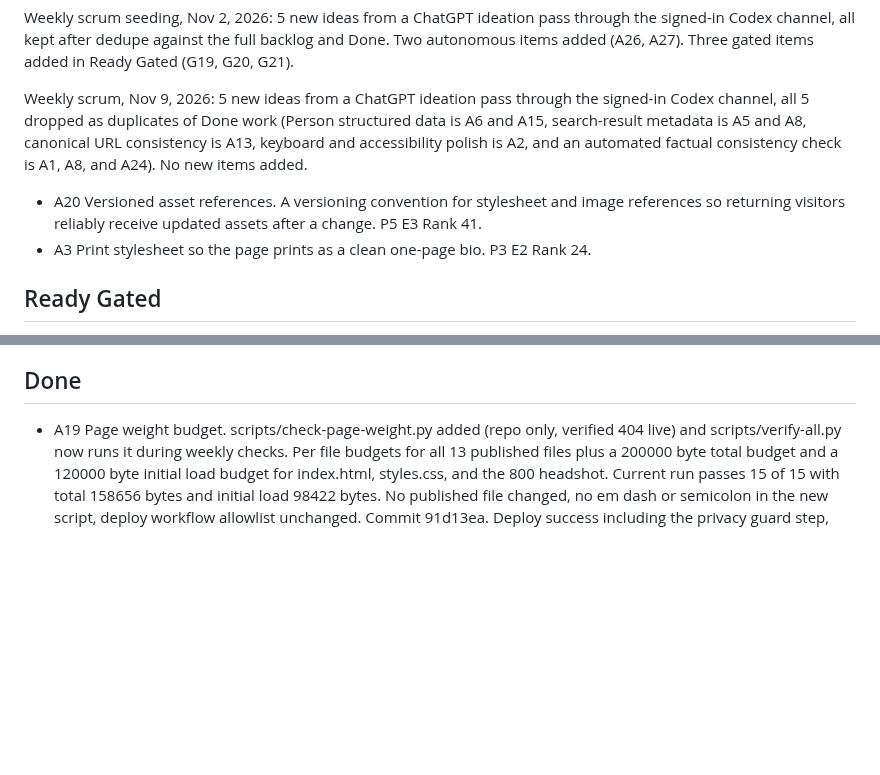
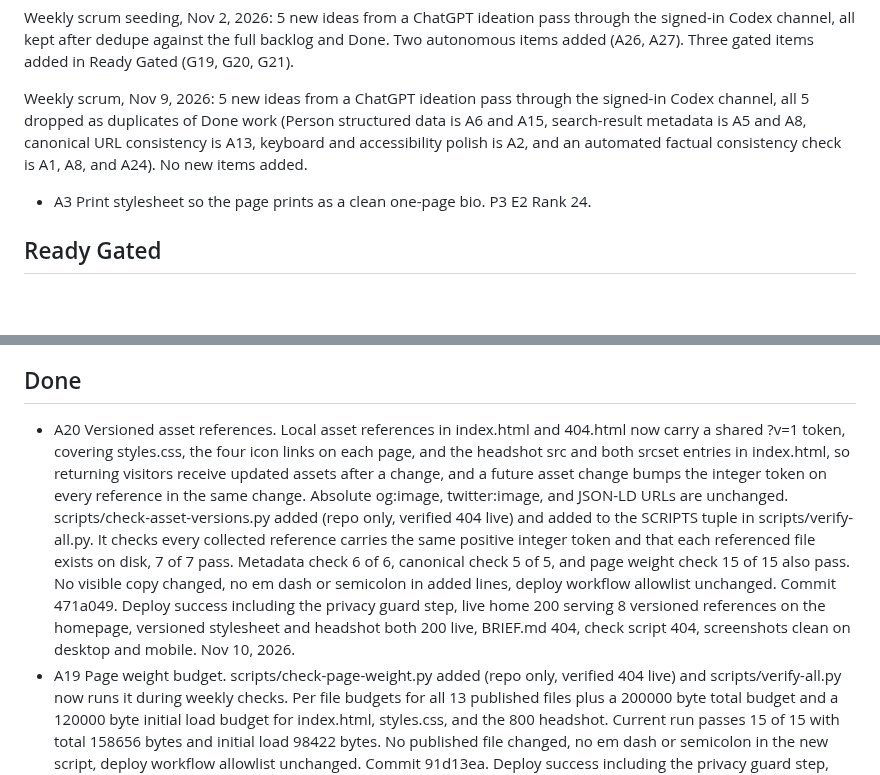
Before and after one commit to rhettd333/rhettd333.github.io, a Markdown page: BACKLOG.md, 2 parts joined by grey strips. GitHub-like rendering; blank space fills up the shorter version.

Commit message:
Backlog: A20 done (471a049)

```diff
--- a/BACKLOG.md
+++ b/BACKLOG.md
@@ -14,7 +14,6 @@ Weekly scrum seeding, Nov 2, 2026: 5 new ideas from a ChatGPT ideation pass thro
 
 Weekly scrum, Nov 9, 2026: 5 new ideas from a ChatGPT ideation pass through the signed-in Codex channel, all 5 dropped as duplicates of Done work (Person structured data is A6 and A15, search-result metadata is A5 and A8, canonical URL consistency is A13, keyboard and accessibility polish is A2, and an automated factual consistency check is A1, A8, and A24). No new items added.
 
-- A20 Versioned asset references. A versioning convention for stylesheet and image references so returning visitors reliably receive updated assets after a change. P5 E3 Rank 41.
 - A3 Print stylesheet so the page prints as a clean one-page bio. P3 E2 Rank 24.
 
 ## Ready Gated
@@ -55,6 +54,7 @@ Weekly scrum seeding, Nov 2, 2026: three gated items from the ChatGPT ideation p
 
 ## Done
 
+- A20 Versioned asset references. Local asset references in index.html and 404.html now carry a shared ?v=1 token, covering styles.css, the four icon links on each page, and the headshot src and both srcset entries in index.html, so returning visitors receive updated assets after a change, and a future asset change bumps the integer token on every reference in the same change. Absolute og:image, twitter:image, and JSON-LD URLs are unchanged. scripts/check-asset-versions.py added (repo only, verified 404 live) and added to the SCRIPTS tuple in scripts/verify-all.py. It checks every collected reference carries the same positive integer token and that each referenced file exists on disk, 7 of 7 pass. Metadata check 6 of 6, canonical check 5 of 5, and page weight check 15 of 15 also pass. No visible copy changed, no em dash or semicolon in added lines, deploy workflow allowlist unchanged. Commit 471a049. Deploy success including the privacy guard step, live home 200 serving 8 versioned references on the homepage, versioned stylesheet and headshot both 200 live, BRIEF.md 404, check script 404, screenshots clean on desktop and mobile. Nov 10, 2026.
 - A19 Page weight budget. scripts/check-page-weight.py added (repo only, verified 404 live) and scripts/verify-all.py now runs it during weekly checks. Per file budgets for all 13 published files plus a 200000 byte total budget and a 120000 byte initial load budget for index.html, styles.css, and the 800 headshot. Current run passes 15 of 15 with total 158656 bytes and initial load 98422 bytes. No published file changed, no em dash or semicolon in the new script, deploy workflow allowlist unchanged. Commit 91d13ea. Deploy success including the privacy guard step, live home 200, BRIEF.md 404, check script 404, screenshots clean on desktop and mobile. Nov 10, 2026.
 - A26 Writing-site relationship corrected. Boston Capital Strategy removed from Person sameAs in index.html and added as its own WebSite node with author pointing at the Person @id, so the structured data now shows a site Rhett authors instead of an equivalent identity. The visible Elsewhere link is unchanged and no visible copy changed. Check scripts updated in the same change: check-metadata.py separates identity links from the writing link and verifies the authored WebSite (6 of 6), check-jsonld.py expects two WebSite nodes and adds an author check (7 of 7), and check-canonical.py reads the personal WebSite node by its @id (5 of 5). No em dash or semicolon in added lines, deploy workflow allowlist unchanged. Commit 0b72fb1. Deploy success including the privacy guard step, live home 200 serving the new graph, BRIEF.md 404, check script 404, screenshots clean on desktop and mobile. Nov 3, 2026.
 - A27 Deployment privacy guard. scripts/check-deploy-artifact.py added (repo only, verified 404 live) and a Verify deployment artifact step added to the deploy workflow between Assemble and Configure Pages, so any dist file outside the exact 13-file allowlist, and any markdown, research-notes, scripts, or .github path, fails the deploy before upload. Self-tests: clean artifact 4 of 4 pass, artifact with BRIEF.md added fails the extra and forbidden checks with exit 1, missing artifact 0 of 4 with exit 1 and no traceback. No published file changed, no em dash or semicolon in the new script, deploy workflow allowlist unchanged. Commit 9588403. Deploy success including the guard step, live home 200, BRIEF.md 404, script 404, screenshots clean on desktop and mobile. Nov 3, 2026.
```
